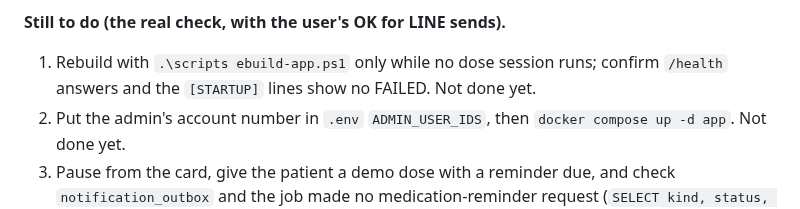
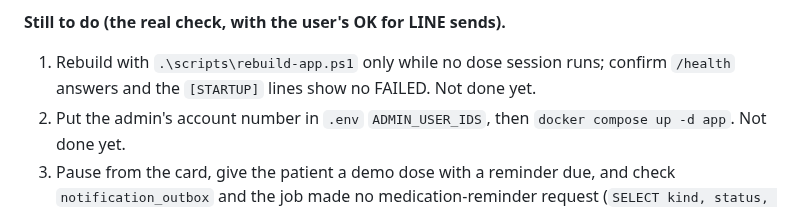
Before and after one commit to Ferdinanzk/MedAiCarePlus, a Markdown page: HANDOFF.md, the part around the change. Drawn GitHub-style.

Commit message:
Docs: fix the rebuild command path in HANDOFF

```diff
--- a/HANDOFF.md
+++ b/HANDOFF.md
@@ -837,8 +837,7 @@ The rules are in `CLAUDE.md` ("LINE reminder switch"); the plan is `docs/superpo
 semgrep was **not run** (not installed on this PC); the webhook and token code were not scanned.
 
 **Still to do (the real check, with the user's OK for LINE sends).**
-1. Rebuild with `.\scripts
-ebuild-app.ps1` only while no dose session runs; confirm `/health` answers and the
+1. Rebuild with `.\scripts\rebuild-app.ps1` only while no dose session runs; confirm `/health` answers and the
    `[STARTUP]` lines show no FAILED. Not done yet.
 2. Put the admin's account number in `.env` `ADMIN_USER_IDS`, then `docker compose up -d app`. Not done yet.
 3. Pause from the card, give the patient a demo dose with a reminder due, and check `notification_outbox` and the job made
```
